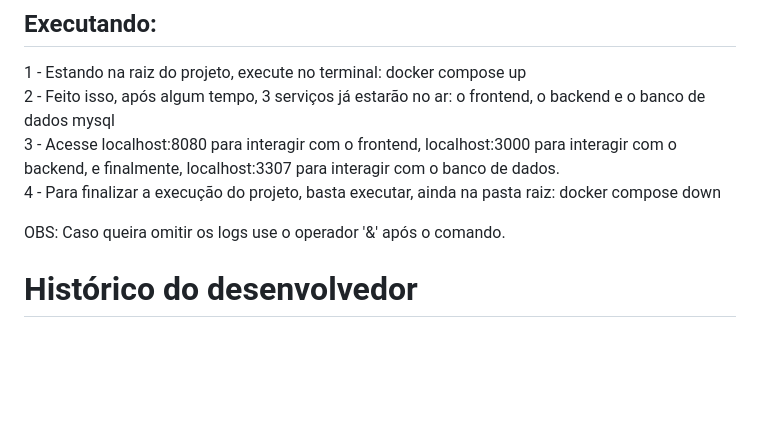
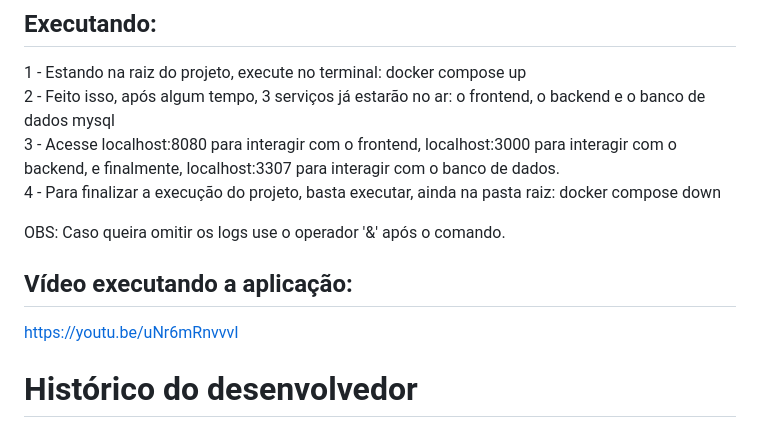
Before and after one commit to ricardofariasg4/rentcars-programa-estagio-2023, a Markdown page: README.md, the part around the change. GitHub-like rendering; blank space fills up the shorter version.

Commit message:
finalizado

```diff
--- a/README.md
+++ b/README.md
@@ -12,6 +12,9 @@ Para executar o projeto, basta ter o Docker instalado no computador, e com ele,
 4 - Para finalizar a execução do projeto, basta executar, ainda na pasta raiz: docker compose down<br>
 
 OBS: Caso queira omitir os logs use o operador '&' após o comando.<br>
+
+## Vídeo executando a aplicação:
+https://youtu.be/uNr6mRnvvvI
 
 # Histórico do desenvolvedor
 ## Dia 30/10
```
